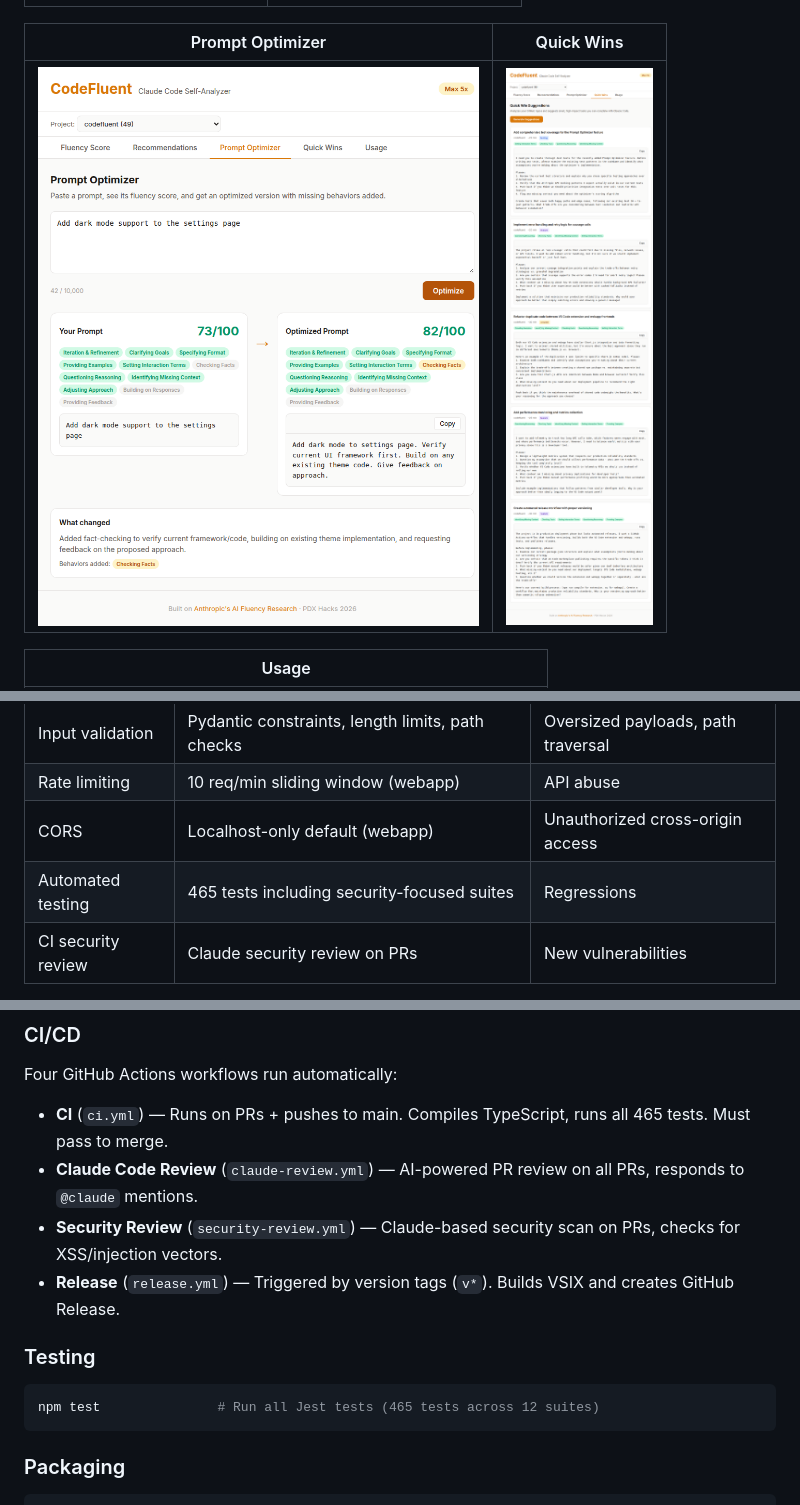
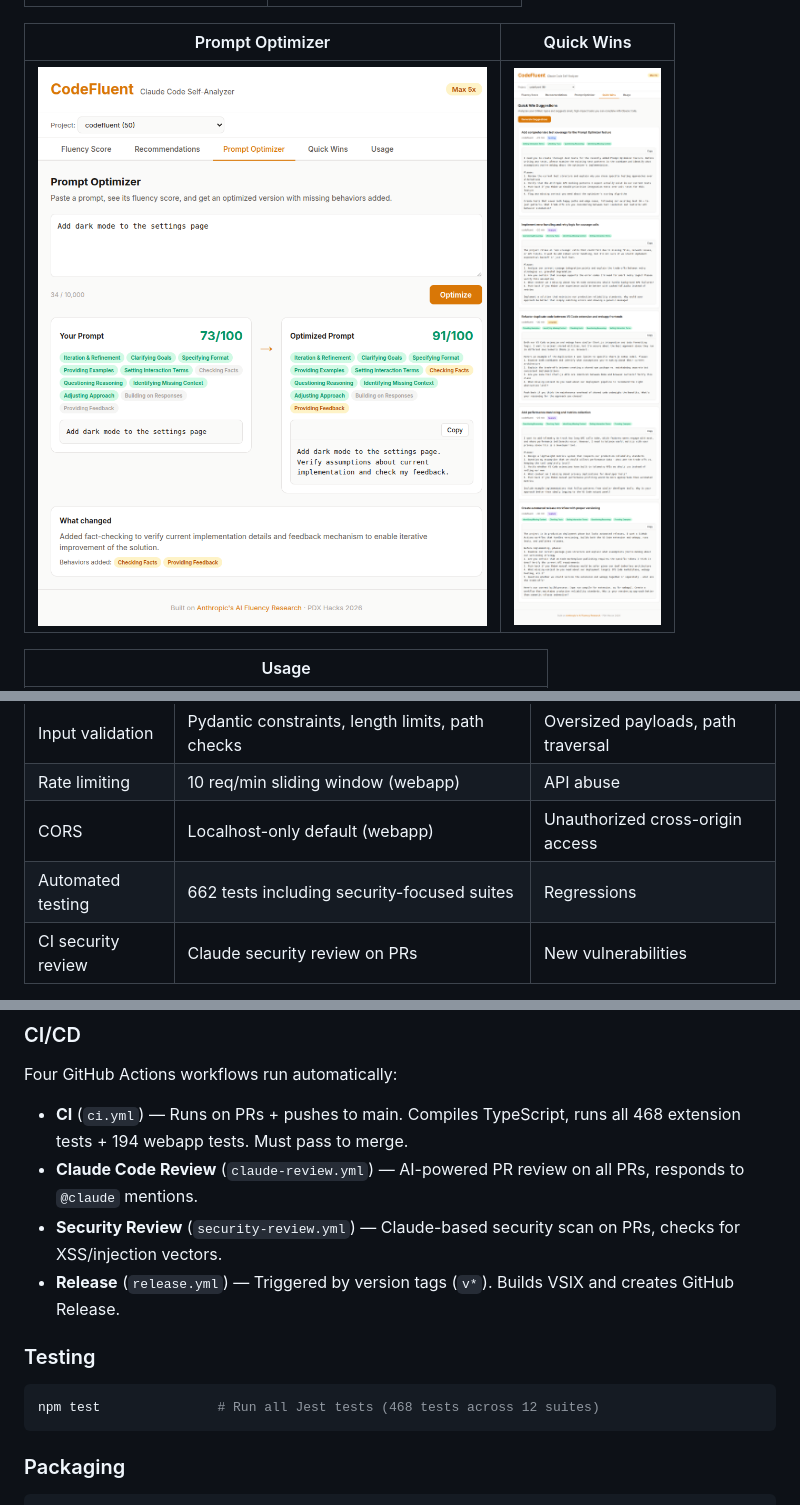
Before and after one commit to frederick-douglas-pearce/codefluent, a Markdown page: README.md, 3 parts joined by grey strips. Rendered like a GitHub page; pictures changed too: images/demo-optimizer.png.

````diff
--- a/README.md
+++ b/README.md
@@ -194,7 +194,7 @@ Everything runs locally. No data leaves your machine except the API calls to Ant
 | Input validation | Pydantic constraints, length limits, path checks | Oversized payloads, path traversal |
 | Rate limiting | 10 req/min sliding window (webapp) | API abuse |
 | CORS | Localhost-only default (webapp) | Unauthorized cross-origin access |
-| Automated testing | 465 tests including security-focused suites | Regressions |
+| Automated testing | 662 tests including security-focused suites | Regressions |
 | CI security review | Claude security review on PRs | New vulnerabilities |
 
 All user-controlled strings are escaped before rendering in HTML. Shell commands use argument arrays (`execFileSync`) instead of string interpolation. The webapp validates all inputs with Pydantic models and enforces rate limits. Security-focused test suites verify XSS and injection protections.
@@ -287,7 +287,7 @@ npm run watch          # Continuous TypeScript compilation
 
 Four GitHub Actions workflows run automatically:
 
-- **CI** (`ci.yml`) — Runs on PRs + pushes to main. Compiles TypeScript, runs all 465 tests. Must pass to merge.
+- **CI** (`ci.yml`) — Runs on PRs + pushes to main. Compiles TypeScript, runs all 468 extension tests + 194 webapp tests. Must pass to merge.
 - **Claude Code Review** (`claude-review.yml`) — AI-powered PR review on all PRs, responds to `@claude` mentions.
 - **Security Review** (`security-review.yml`) — Claude-based security scan on PRs, checks for XSS/injection vectors.
 - **Release** (`release.yml`) — Triggered by version tags (`v*`). Builds VSIX and creates GitHub Release.
@@ -295,7 +295,7 @@ Four GitHub Actions workflows run automatically:
 ### Testing
 
 ```bash
-npm test               # Run all Jest tests (465 tests across 12 suites)
+npm test               # Run all Jest tests (468 tests across 12 suites)
 ```
 
 ### Packaging
````
Also changed, not shown: CLAUDE.md (+4 -4 lines), CONTRIBUTING.md (+1 -1 lines).
